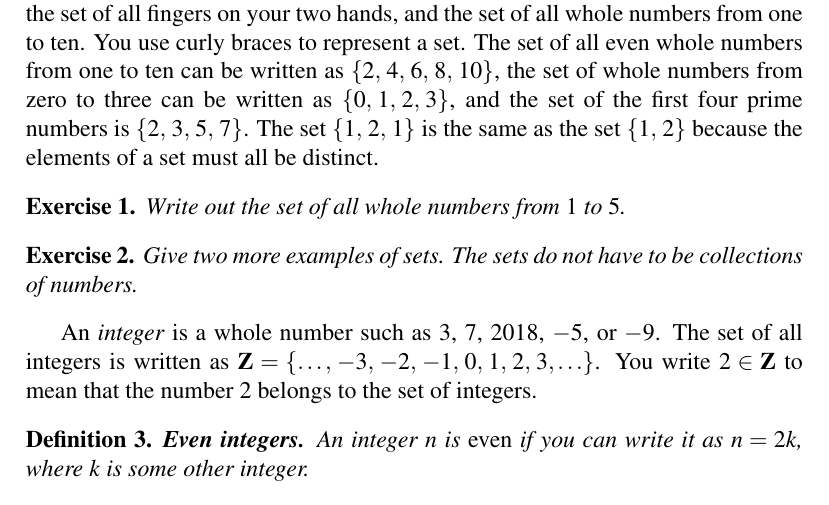
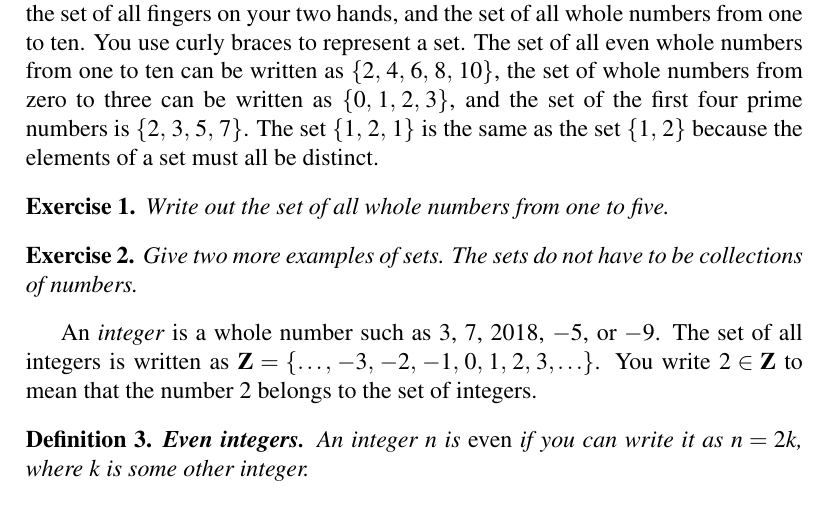
Before and after one commit to mvngu/hsnote, a LaTeX document (01_integers.tex): part of page 1 of 5, cut so that both start at the same text. Compiled offline with pdfLaTeX.

Commit message:
Some more typo fixes.

```diff
--- a/01_integers.tex
+++ b/01_integers.tex
@@ -32,13 +32,13 @@ $\set{\pair{1}{2}}$ because the elements of a set must all be
 distinct.
 
 \begin{exercise}
-Write out the set of all whole numbers from $1$ to $5$.
+Write out the set of all whole numbers from one to five.
 \end{exercise}
 
 \ifbool{showSolution}{
 \begin{solution}
-The set of all whole numbers from $1$ up to and including $5$ can
-be written as $\set{\quintuple{1}{2}{3}{4}{5}}$.
+The set of all whole numbers from one up to and including five can be
+written as $\set{\quintuple{1}{2}{3}{4}{5}}$.
 \end{solution}
 }{}
 
```
